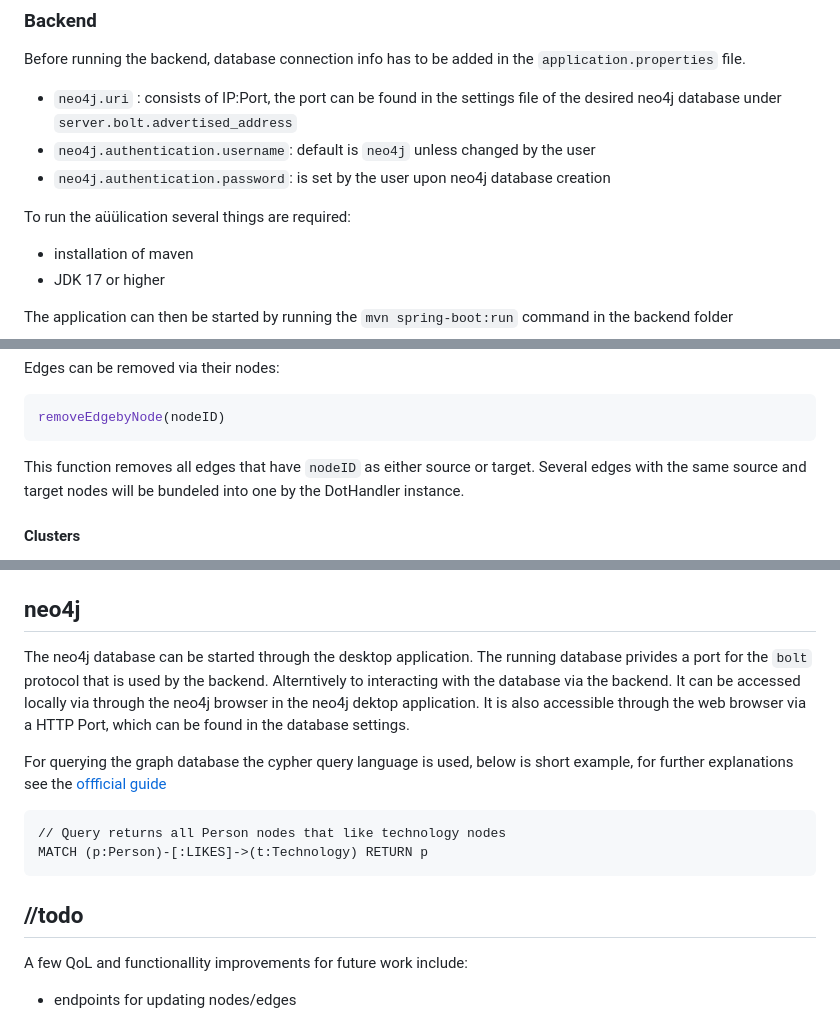
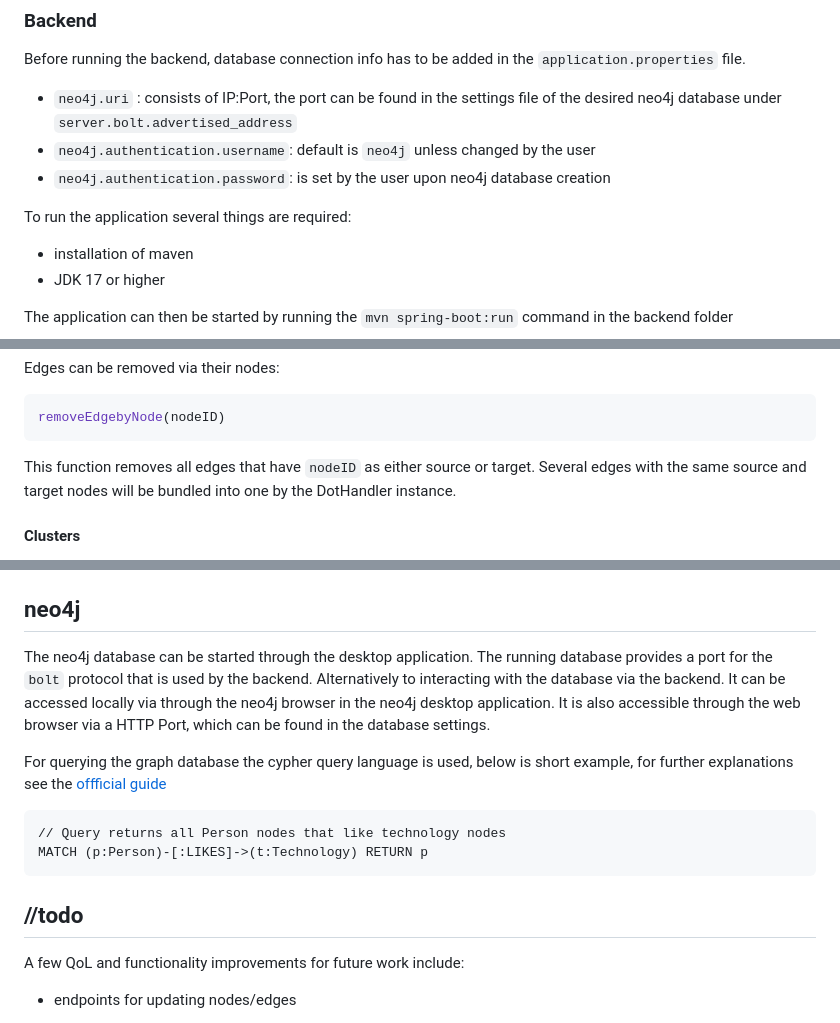
Before and after one commit to GabSchach/HDVis_fork, a Markdown page: README.md, 3 parts joined by grey strips. Rendered like a GitHub page.

````diff
--- a/README.md
+++ b/README.md
@@ -23,7 +68,7 @@ Before running the backend, database connection info has to be added in the `app
 * `neo4j.authentication.username`: default is `neo4j` unless changed by the user
 * `neo4j.authentication.password`: is set by the user upon neo4j database creation
 
-To run the aüülication several things are required:
+To run the application several things are required:
 
 * installation of maven
 * JDK 17 or higher
@@ -201,7 +246,7 @@ Edges can be removed via their nodes:
 removeEdgebyNode(nodeID)
 ```
 
-This function removes all edges that have `nodeID` as either source or target. Several edges with the same source and target nodes will be bundeled into one by the DotHandler instance.
+This function removes all edges that have `nodeID` as either source or target. Several edges with the same source and target nodes will be bundled into one by the DotHandler instance.
 
 #### Clusters
 
@@ -519,7 +564,7 @@ Node names must be unique, if different nodes need to be visualized with the sam
 
 ## neo4j
 
-The neo4j database can be started through the desktop application. The running database privides a port for the `bolt` protocol that is used by the backend. Alterntively to interacting with the database via the backend. It can be accessed locally via through the neo4j browser in the neo4j dektop application. It is also accessible through the web browser via a HTTP Port, which can be found in the database settings.
+The neo4j database can be started through the desktop application. The running database provides a port for the `bolt` protocol that is used by the backend. Alternatively to interacting with the database via the backend. It can be accessed locally via through the neo4j browser in the neo4j desktop application. It is also accessible through the web browser via a HTTP Port, which can be found in the database settings.
 
 For querying the graph database the cypher query language is used, below is short example, for further explanations see the [offficial guide](https://neo4j.com/docs/getting-started/current/cypher-intro/)
 
@@ -532,7 +577,7 @@ MATCH (p:Person)-[:LIKES]->(t:Technology) RETURN p
 
 ## //todo
 
-A few QoL and functionallity improvements for future work include:
+A few QoL and functionality improvements for future work include:
 
 * endpoints for updating nodes/edges
 
````
Also changed, not shown: other parts of README.md (+51 -6 lines).
